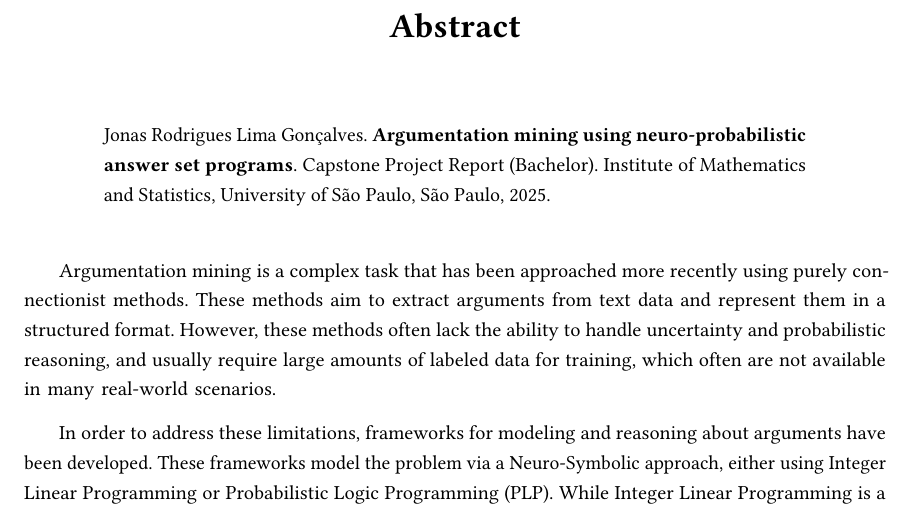
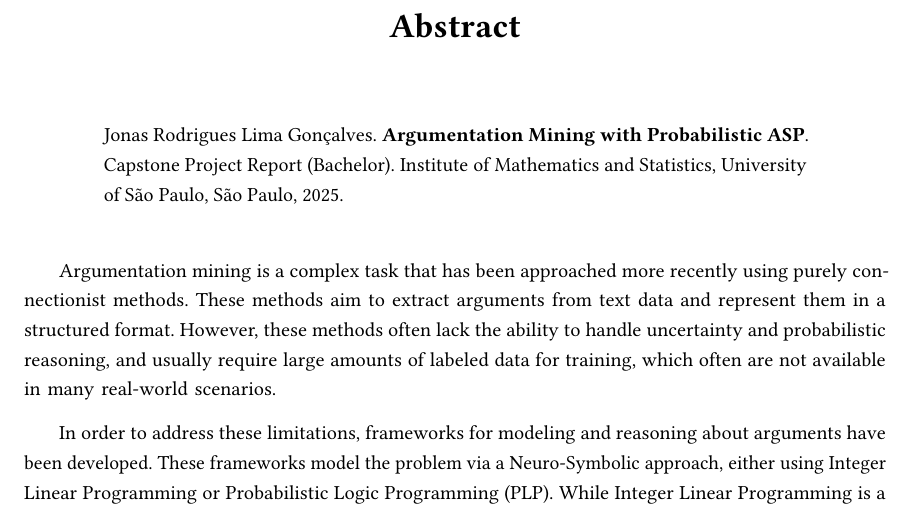
Before and after one commit to jonasrlg/dpasp-argumentation, a LaTeX thesis (text/template-ime/tese.tex): part of page 5 of 55, cut so that both start at the same text. Compiled offline with pdfLaTeX.

Commit message:
Update tese.pdf title

```diff
--- a/text/template-ime/tese.tex
+++ b/text/template-ime/tese.tex
@@ -94,7 +94,7 @@
 % Estes comandos definem o título e autoria do trabalho e devem sempre ser
 % definidos, pois além de serem utilizados para criar a capa, também são
 % armazenados nos metadados do PDF. O subtítulo é opcional.
-\title{Argumentation mining using neuro-probabilistic answer set programs}[]
+\title{Argumentation Mining with Probabilistic ASP}[]
 \translatedtitle{Mineração de argumentos usando programas de conjuntos de respostas probabilísticas}[]
 
 \author[fem]{Jonas Rodrigues Lima Gonçalves}
```
Also changed, not shown: text/template-ime/tese.pdf.
